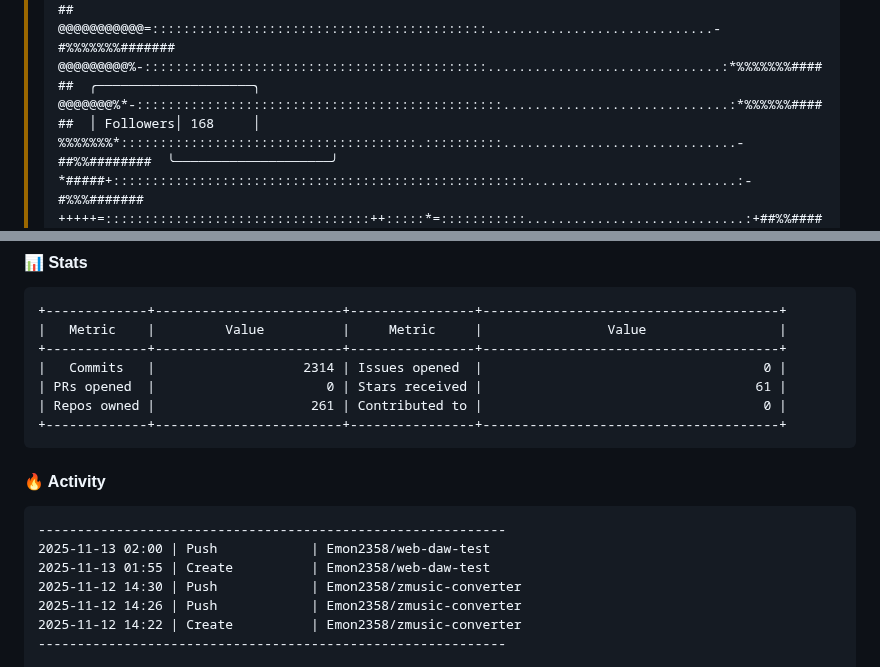
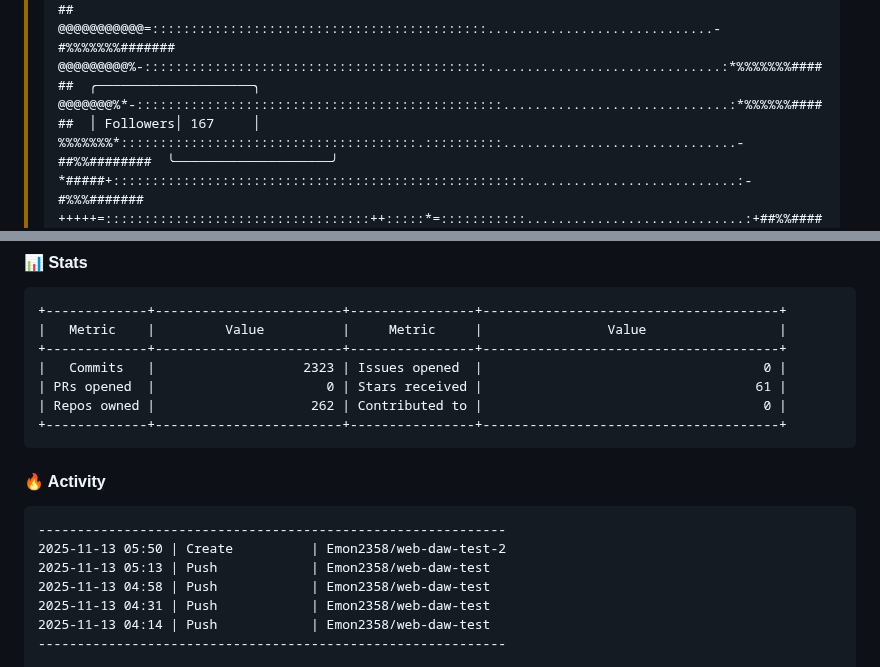
Before and after one commit to Emon2358/emon2358, a Markdown page: README.md, 2 parts joined by grey strips. Rendered like a GitHub page.

````diff
--- a/README.md
+++ b/README.md
@@ -5,7 +5,7 @@
 > @@@@@@@@@@@@%-:::::::::::::::::::::::::::::::::::::::::...........................:=#%%%%%%#%#######
 > @@@@@@@@@@@=:::::::::::::::::::::::::::::::::::::::::::.............................-#%%%%%%%#######
 > @@@@@@@@@%-::::::::::::::::::::::::::::::::::::::::::::..............................:*%%%%%%%######  ╭────────────────────╮
-> @@@@@@@%*-:::::::::::::::::::::::::::::::::::::::::::::::.............................:*%%%%%%######  │ Followers│ 168     │
+> @@@@@@@%*-:::::::::::::::::::::::::::::::::::::::::::::::.............................:*%%%%%%######  │ Followers│ 167     │
 > %%%%%%%*::::::::::::::::::::::::::::::::::::::.::::::::::..............................-##%%########  ╰────────────────────╯
 > *#####+:::::::::::::::::::::::::::::::::::::::::::::::::::::...........................:-#%%%#######
 > +++++=::::::::::::::::::::::::::::::::::++:::::*=:::::::::::............................:+##%%######  ╭────────────────────╮
@@ -73,19 +73,19 @@ C++          [▓░░░░░░░░░░░░░░░░░░░] 0.1%
 +-------------+------------------------+----------------+--------------------------------------+
 |   Metric    |         Value          |     Metric     |                Value                 |
 +-------------+------------------------+----------------+--------------------------------------+
-|   Commits   |                   2314 | Issues opened  |                                    0 |
+|   Commits   |                   2323 | Issues opened  |                                    0 |
 | PRs opened  |                      0 | Stars received |                                   61 |
-| Repos owned |                    261 | Contributed to |                                    0 |
+| Repos owned |                    262 | Contributed to |                                    0 |
 +-------------+------------------------+----------------+--------------------------------------+
 ```
 
 #### 🔥 Activity
 ```
 ------------------------------------------------------------
-2025-11-13 02:00 | Push            | Emon2358/web-daw-test
-2025-11-13 01:55 | Create          | Emon2358/web-daw-test
-2025-11-12 14:30 | Push            | Emon2358/zmusic-converter
-2025-11-12 14:26 | Push            | Emon2358/zmusic-converter
-2025-11-12 14:22 | Create          | Emon2358/zmusic-converter
+2025-11-13 05:50 | Create          | Emon2358/web-daw-test-2
+2025-11-13 05:13 | Push            | Emon2358/web-daw-test
+2025-11-13 04:58 | Push            | Emon2358/web-daw-test
+2025-11-13 04:31 | Push            | Emon2358/web-daw-test
+2025-11-13 04:14 | Push            | Emon2358/web-daw-test
 ------------------------------------------------------------
 
````
Also changed, not shown: other parts of README.md (+1 -1 lines).
